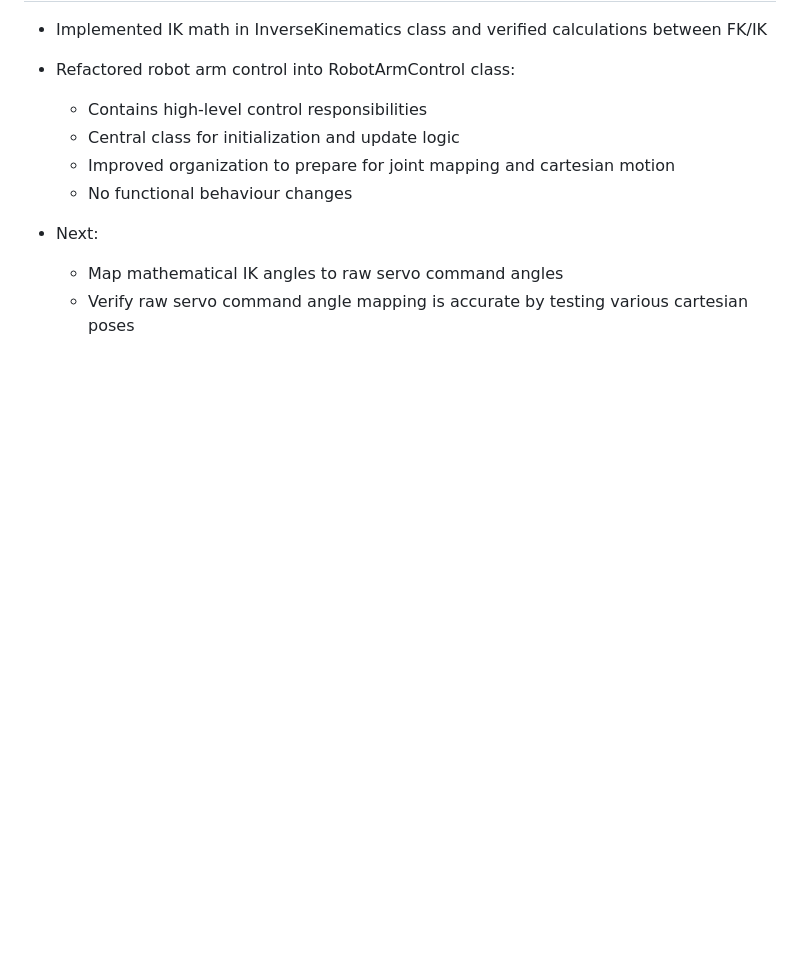
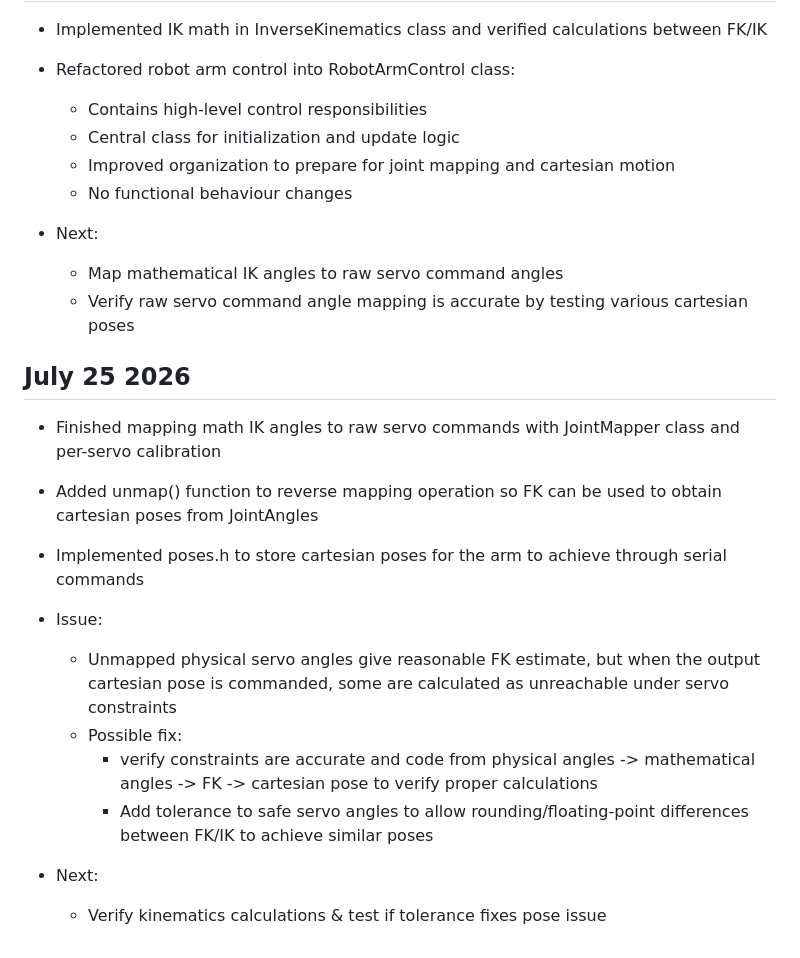
Before and after one commit to evanfoster07/desktop-robot-arm, a Markdown page: docs/dev_log.md, the part around the change. GitHub-like rendering; blank space fills up the shorter version.

Commit message:
docs: update dev_log.md

```diff
--- a/docs/dev_log.md
+++ b/docs/dev_log.md
@@ -174,3 +174,17 @@
 - Next:
     - Map mathematical IK angles to raw servo command angles
     - Verify raw servo command angle mapping is accurate by testing various cartesian poses
+
+## July 25 2026
+- Finished mapping math IK angles to raw servo commands with JointMapper class and per-servo calibration
+- Added unmap() function to reverse mapping operation so FK can be used to obtain cartesian poses from JointAngles
+- Implemented poses.h to store cartesian poses for the arm to achieve through serial commands
+- Issue:
+    - Unmapped physical servo angles give reasonable FK estimate, but when the output cartesian pose is commanded,
+    some are calculated as unreachable under servo constraints
+    - Possible fix:
+        - verify constraints are accurate and code from physical angles -> mathematical angles -> FK -> cartesian pose to verify proper calculations
+        - Add tolerance to safe servo angles to allow rounding/floating-point differences between FK/IK to achieve similar poses
+
+- Next:
+    - Verify kinematics calculations & test if tolerance fixes pose issue
```
